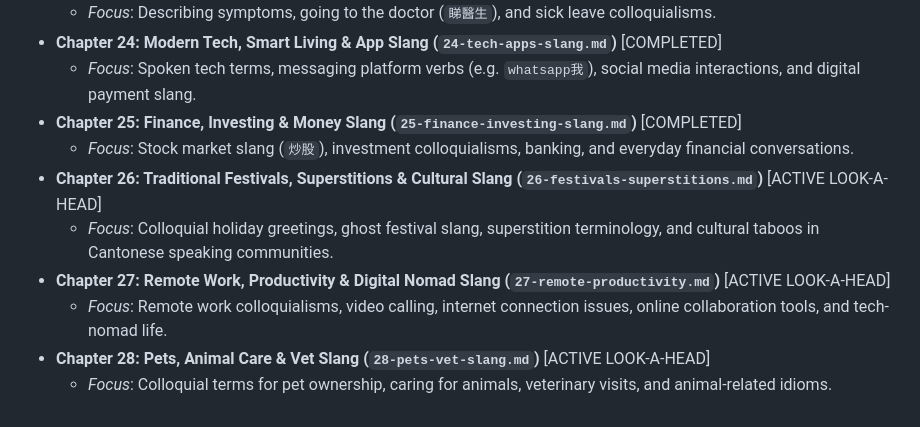
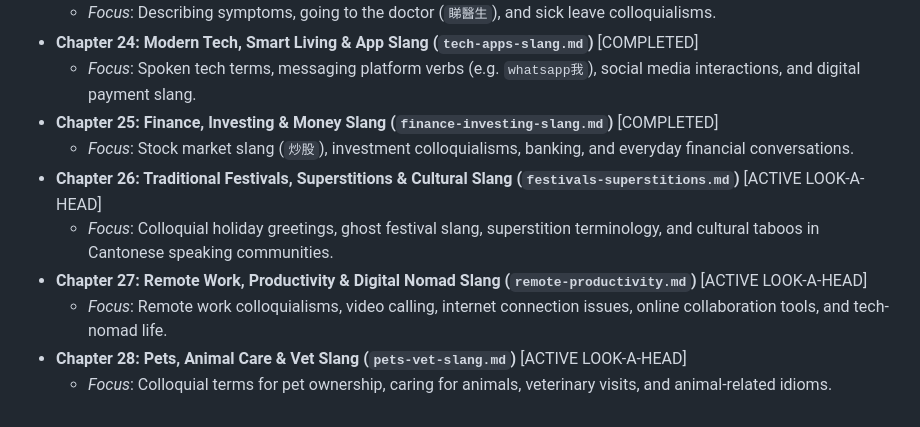
Before and after one commit to ehlesmes/cantonese, a Markdown page: content/curriculum.md, the part around one of its changes. Drawn GitHub-style.

```diff
--- a/content/curriculum.md
+++ b/content/curriculum.md
@@ -392,23 +392,23 @@ chapters, translating our spiraled progression into progressive text lessons.
   [COMPLETED]
   - _Focus_: Describing symptoms, going to the doctor (`睇醫生`), and sick leave
     colloquialisms.
-- **Chapter 24: Modern Tech, Smart Living & App Slang
-  (`24-tech-apps-slang.md`)** [COMPLETED]
+- **Chapter 24: Modern Tech, Smart Living & App Slang (`tech-apps-slang.md`)**
+  [COMPLETED]
   - _Focus_: Spoken tech terms, messaging platform verbs (e.g. `whatsapp我`),
     social media interactions, and digital payment slang.
 - **Chapter 25: Finance, Investing & Money Slang
-  (`25-finance-investing-slang.md`)** [COMPLETED]
+  (`finance-investing-slang.md`)** [COMPLETED]
   - _Focus_: Stock market slang (`炒股`), investment colloquialisms, banking,
     and everyday financial conversations.
 - **Chapter 26: Traditional Festivals, Superstitions & Cultural Slang
-  (`26-festivals-superstitions.md`)** [ACTIVE LOOK-A-HEAD]
+  (`festivals-superstitions.md`)** [ACTIVE LOOK-A-HEAD]
   - _Focus_: Colloquial holiday greetings, ghost festival slang, superstition
     terminology, and cultural taboos in Cantonese speaking communities.
 - **Chapter 27: Remote Work, Productivity & Digital Nomad Slang
-  (`27-remote-productivity.md`)** [ACTIVE LOOK-A-HEAD]
+  (`remote-productivity.md`)** [ACTIVE LOOK-A-HEAD]
   - _Focus_: Remote work colloquialisms, video calling, internet connection
     issues, online collaboration tools, and tech-nomad life.
-- **Chapter 28: Pets, Animal Care & Vet Slang (`28-pets-vet-slang.md`)** [ACTIVE
+- **Chapter 28: Pets, Animal Care & Vet Slang (`pets-vet-slang.md`)** [ACTIVE
   LOOK-A-HEAD]
   - _Focus_: Colloquial terms for pet ownership, caring for animals, veterinary
     visits, and animal-related idioms.
```
Also changed, not shown: other parts of content/curriculum.md (+26 -26 lines), content/README.md (+3 -3 lines), scripts/prompts/implement-chapter.md (+7 -10 lines).
